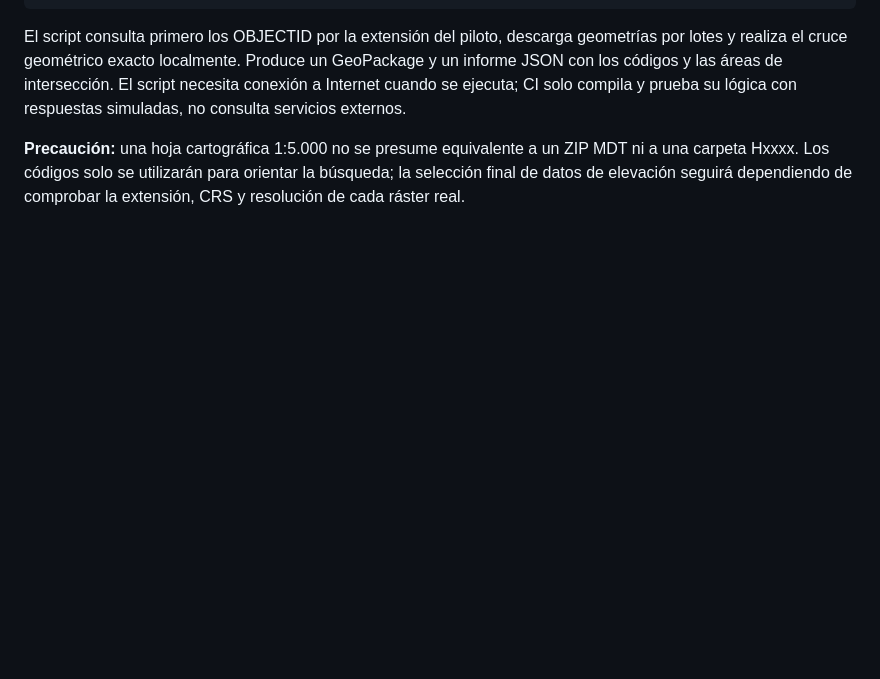
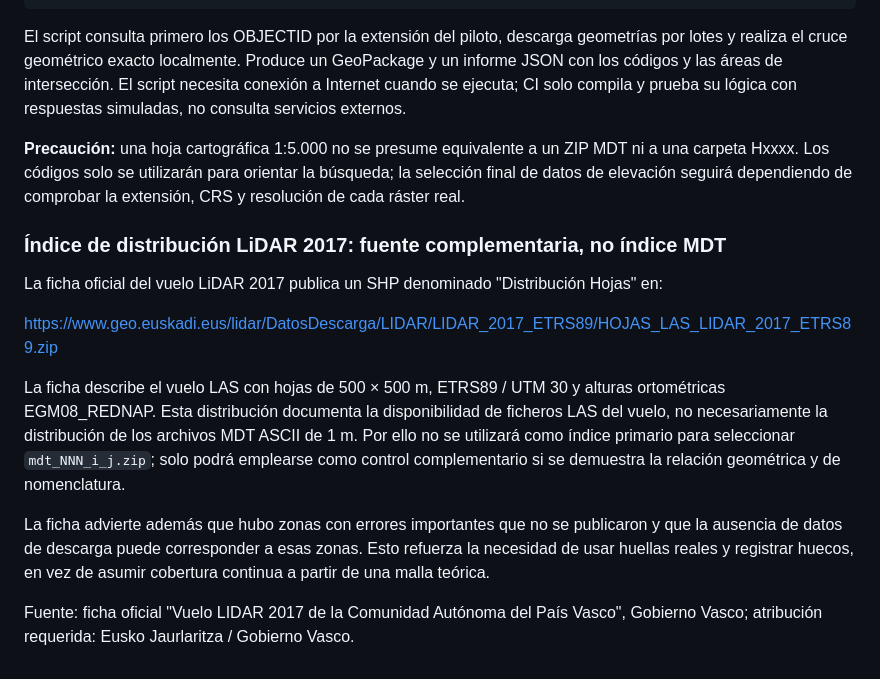
Before and after one commit to irratiamendiak/IrratiGIS, a Markdown page: wildfire/ingestion/README.md, the part around the change. Drawn GitHub-style; blank space fills up the shorter version.

Commit message:
Document LiDAR 2017 sheet distribution as complementary index only

```diff
--- a/wildfire/ingestion/README.md
+++ b/wildfire/ingestion/README.md
@@ -160,3 +160,16 @@ Para obtener el índice candidato desde la geometría local preparada:
 El script consulta primero los OBJECTID por la extensión del piloto, descarga geometrías por lotes y realiza el cruce geométrico exacto localmente. Produce un GeoPackage y un informe JSON con los códigos y las áreas de intersección. El script necesita conexión a Internet cuando se ejecuta; CI solo compila y prueba su lógica con respuestas simuladas, no consulta servicios externos.
 
 **Precaución:** una hoja cartográfica 1:5.000 no se presume equivalente a un ZIP MDT ni a una carpeta Hxxxx. Los códigos solo se utilizarán para orientar la búsqueda; la selección final de datos de elevación seguirá dependiendo de comprobar la extensión, CRS y resolución de cada ráster real.
+
+
+### Índice de distribución LiDAR 2017: fuente complementaria, no índice MDT
+
+La ficha oficial del vuelo LiDAR 2017 publica un SHP denominado "Distribución Hojas" en:
+
+https://www.geo.euskadi.eus/lidar/DatosDescarga/LIDAR/LIDAR_2017_ETRS89/HOJAS_LAS_LIDAR_2017_ETRS89.zip
+
+La ficha describe el vuelo LAS con hojas de 500 × 500 m, ETRS89 / UTM 30 y alturas ortométricas EGM08_REDNAP. Esta distribución documenta la disponibilidad de ficheros LAS del vuelo, no necesariamente la distribución de los archivos MDT ASCII de 1 m. Por ello no se utilizará como índice primario para seleccionar `mdt_NNN_i_j.zip`; solo podrá emplearse como control complementario si se demuestra la relación geométrica y de nomenclatura.
+
+La ficha advierte además que hubo zonas con errores importantes que no se publicaron y que la ausencia de datos de descarga puede corresponder a esas zonas. Esto refuerza la necesidad de usar huellas reales y registrar huecos, en vez de asumir cobertura continua a partir de una malla teórica.
+
+Fuente: ficha oficial "Vuelo LIDAR 2017 de la Comunidad Autónoma del País Vasco", Gobierno Vasco; atribución requerida: Eusko Jaurlaritza / Gobierno Vasco.
```
